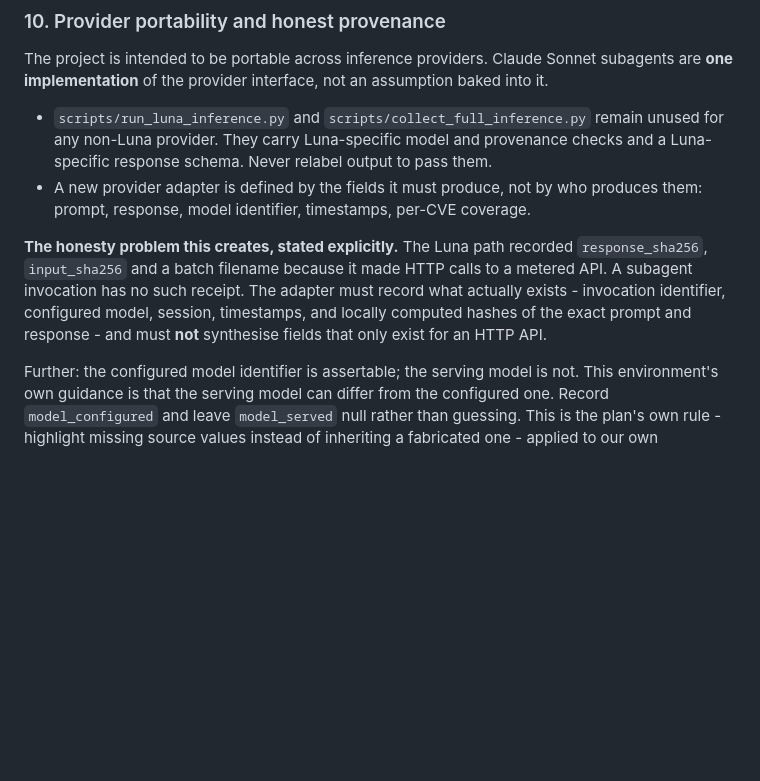
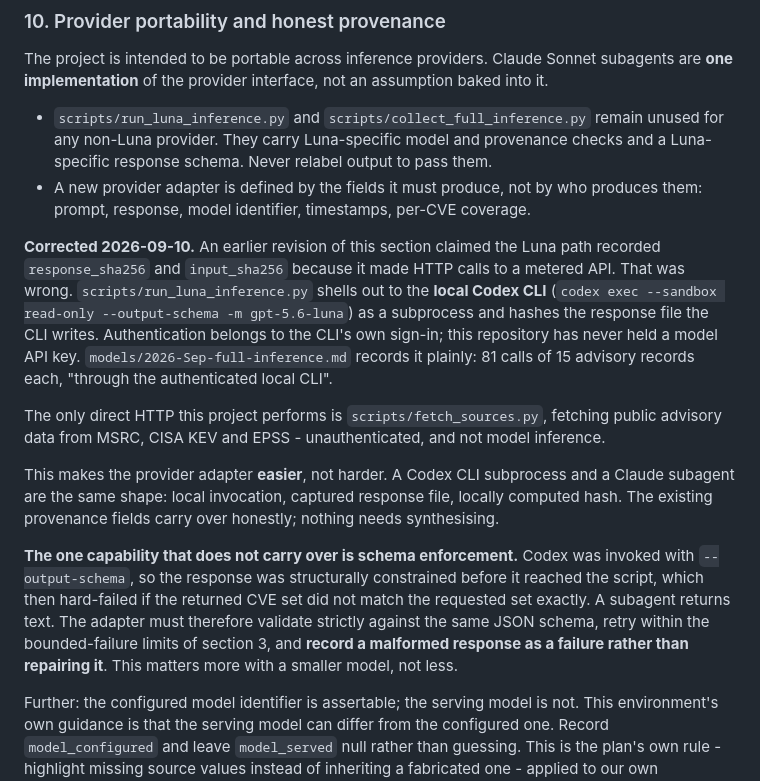
Before and after one commit to bladehstream/patchtuesday, a Markdown page: REMEDIATION_PLAN.md, the part around the change. Rendered like a GitHub page; blank space fills up the shorter version.

Commit message:
Correct the Luna provenance claim
An earlier revision claimed the Luna path recorded input/response hashes
because it made HTTP calls to a metered API. That was wrong, and the error
mattered because it inflated the provenance risk of moving to subagents.

scripts/run_luna_inference.py shells out to the local Codex CLI as a
subprocess - codex exec --sandbox read-only --output-schema -m gpt-5.6-luna -
and hashes the response file the CLI writes. Authentication belongs to the
CLI's own sign-in; this repository has never held a model API key.
models/2026-Sep-full-inference.md records 81 calls of 15 advisory records each
"through the authenticated local CLI". The only direct HTTP the project
performs is fetch_sources.py pulling public MSRC, KEV and EPSS data.

Consequence: a Claude subagent is structurally the same as a Codex subprocess -
local invocation, captured response file, locally computed hash - so the
existing provenance fields carry over honestly and nothing needs synthesising.

The one capability that does not carry over is --output-schema. Codex
constrained the response before the script saw it, then hard-failed on a CVE
set mismatch. A subagent returns text, so the adapter must validate strictly
against the same schema, retry within the bounded-failure limits, and record a
malformed response as a failure rather than repairing it. That gap widens with
a smaller model.

Co-Authored-By: Claude Opus 5 <noreply@anthropic.com>
Claude-Session: https://claude.ai/code/session_01JTqS9vyVBiFpXZ6NNdCV5y

```diff
--- a/REMEDIATION_PLAN.md
+++ b/REMEDIATION_PLAN.md
@@ -600,12 +600,31 @@ baked into it.
 - A new provider adapter is defined by the fields it must produce, not by who
   produces them: prompt, response, model identifier, timestamps, per-CVE coverage.
 
-**The honesty problem this creates, stated explicitly.** The Luna path recorded
-`response_sha256`, `input_sha256` and a batch filename because it made HTTP calls to
-a metered API. A subagent invocation has no such receipt. The adapter must record
-what actually exists - invocation identifier, configured model, session, timestamps,
-and locally computed hashes of the exact prompt and response - and must **not**
-synthesise fields that only exist for an HTTP API.
+**Corrected 2026-09-10.** An earlier revision of this section claimed the Luna path
+recorded `response_sha256` and `input_sha256` because it made HTTP calls to a metered
+API. That was wrong. `scripts/run_luna_inference.py` shells out to the **local Codex
+CLI** (`codex exec --sandbox read-only --output-schema -m gpt-5.6-luna`) as a
+subprocess and hashes the response file the CLI writes. Authentication belongs to the
+CLI's own sign-in; this repository has never held a model API key.
+`models/2026-Sep-full-inference.md` records it plainly: 81 calls of 15 advisory
+records each, "through the authenticated local CLI".
+
+The only direct HTTP this project performs is `scripts/fetch_sources.py`, fetching
+public advisory data from MSRC, CISA KEV and EPSS - unauthenticated, and not model
+inference.
+
+This makes the provider adapter **easier**, not harder. A Codex CLI subprocess and a
+Claude subagent are the same shape: local invocation, captured response file, locally
+computed hash. The existing provenance fields carry over honestly; nothing needs
+synthesising.
+
+**The one capability that does not carry over is schema enforcement.** Codex was
+invoked with `--output-schema`, so the response was structurally constrained before
+it reached the script, which then hard-failed if the returned CVE set did not match
+the requested set exactly. A subagent returns text. The adapter must therefore
+validate strictly against the same JSON schema, retry within the bounded-failure
+limits of section 3, and **record a malformed response as a failure rather than
+repairing it**. This matters more with a smaller model, not less.
 
 Further: the configured model identifier is assertable; the serving model is not.
 This environment's own guidance is that the serving model can differ from the
```
Also changed, not shown: CLAUDE.md (+10 -4 lines).
